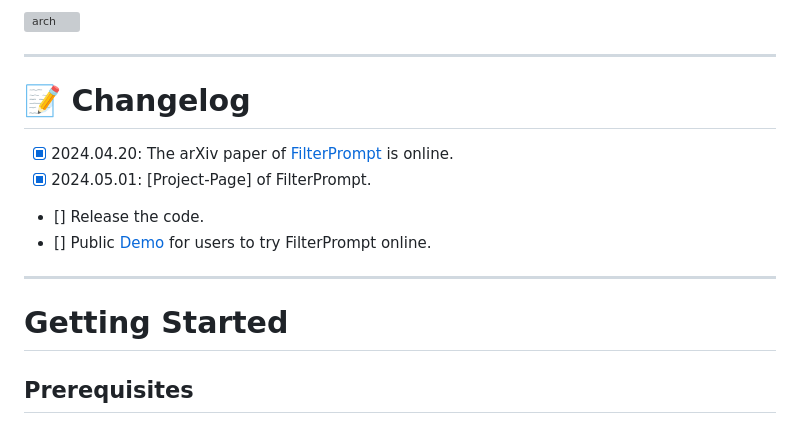
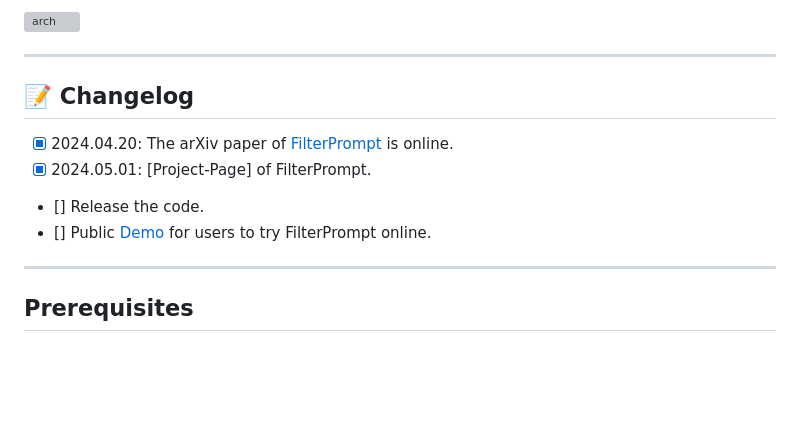
Before and after one commit to Meaoxixi/FilterPrompt, a Markdown page: README.md, the part around the change. Rendered like a GitHub page; blank space fills up the shorter version; grey boxes are pictures that could not be loaded.

Commit message:
modify readme.py

```diff
--- a/README.md
+++ b/README.md
@@ -9,14 +9,13 @@ We propose FilterPrompt, an approach to enhance the model control effect. It can
 ![arch](https://raw.githubusercontent.com/Meaoxixi/FilterPrompt/gh-pages/resources/method_diagram.png)
 
 ---
-# 📝 Changelog
+## 📝 Changelog
 - [x] 2024.04.20: The arXiv paper of [FilterPrompt](https://arxiv.org/abs/2404.13263) is online.
 - [x] 2024.05.01: [Project-Page] of FilterPrompt.
 - [] Release the code.
 - [] Public [Demo](https://huggingface.co/spaces/Meaowangxi/FilterPrompt-demo) for users to try FilterPrompt online.
 
 ---
-# Getting Started
 ## Prerequisites
 - We recommend running this repository using [Anaconda](https://docs.anaconda.com/anaconda/install/).
 - NVIDIA GPU (Available memory is greater than 20GB)
```
